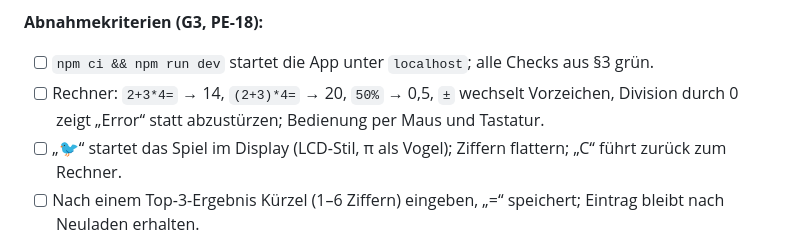
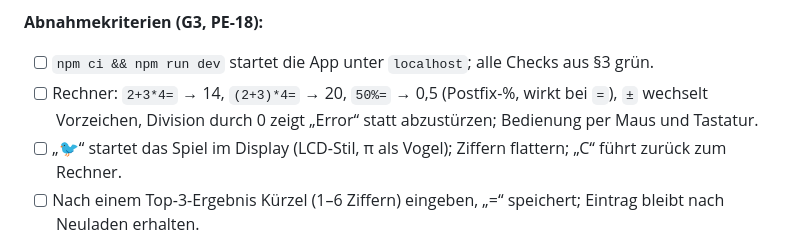
Before and after one commit to CemDCoding/flappyPiCalculator, a Markdown page: docs/masterBuildPlan.md, the part around one of its changes. Drawn GitHub-style.

Commit message:
plan: align section 1 percent example with smoke test
Co-Authored-By: Claude Opus 5.5 <noreply@anthropic.com>

```diff
--- a/docs/masterBuildPlan.md
+++ b/docs/masterBuildPlan.md
@@ -96,7 +96,7 @@ Status: `leer` · `in Klärung` · `fertig` · `angenommen` (fertig, aber mit un
 
 **Abnahmekriterien (G3, PE-18):**
 - [ ] `npm ci && npm run dev` startet die App unter `localhost`; alle Checks aus §3 grün.
-- [ ] Rechner: `2+3*4=` → 14, `(2+3)*4=` → 20, `50%` → 0,5, `±` wechselt Vorzeichen, Division durch 0 zeigt „Error“ statt abzustürzen; Bedienung per Maus und Tastatur.
+- [ ] Rechner: `2+3*4=` → 14, `(2+3)*4=` → 20, `50%=` → 0,5 (Postfix-%, wirkt bei `=`), `±` wechselt Vorzeichen, Division durch 0 zeigt „Error“ statt abzustürzen; Bedienung per Maus und Tastatur.
 - [ ] „🐦“ startet das Spiel im Display (LCD-Stil, π als Vogel); Ziffern flattern; „C“ führt zurück zum Rechner.
 - [ ] Nach einem Top-3-Ergebnis Kürzel (1–6 Ziffern) eingeben, „=“ speichert; Eintrag bleibt nach Neuladen erhalten.
 - [ ] „%“ zeigt im Spielmodus die Top 3; Doppel-„AC“ löscht sie nur bei angezeigter Liste.
```
Also changed, not shown: other parts of docs/masterBuildPlan.md (+1 -0 lines).
